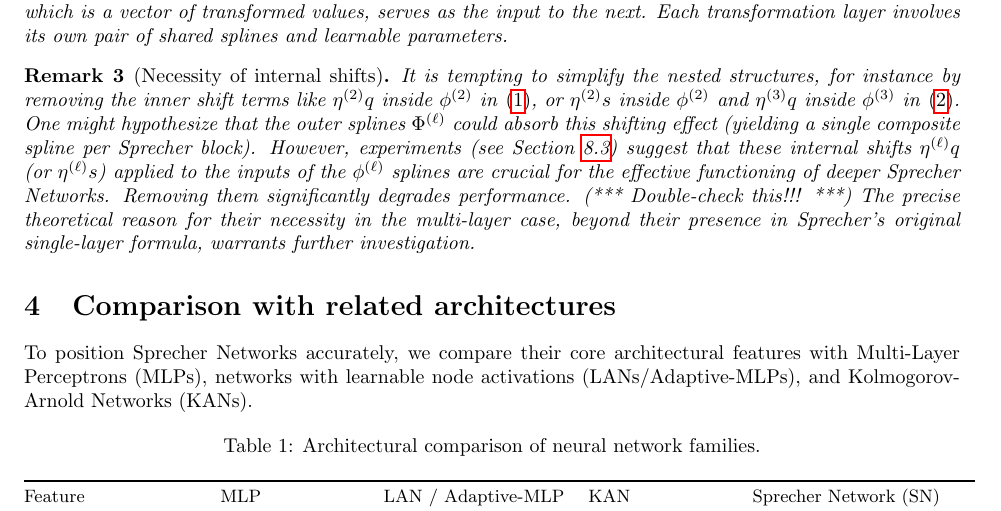
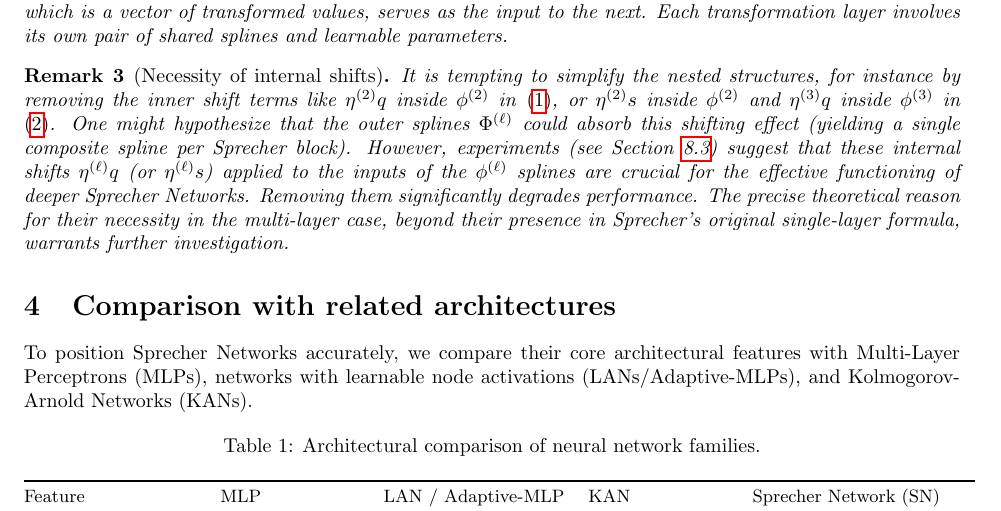
Before and after one commit to Zelaron/Sprecher-Network, a LaTeX paper (SN.tex): part of page 6 of 18, cut so that both start at the same text. Compiled offline with pdfLaTeX.

Commit message:
Add files via upload

```diff
--- a/SN.tex
+++ b/SN.tex
@@ -173,7 +173,7 @@ These expansions highlight the compositional nature where the output of one Spre
 \end{remark}
 
 \begin{remark}[Necessity of internal shifts]\label{rem:shiftneeded}
-It is tempting to simplify the nested structures, for instance by removing the inner shift terms like $\eta^{(2)}q$ inside $\phi^{(2)}$ in \eqref{eq:two-layer-restored}, or $\eta^{(2)}s$ inside $\phi^{(2)}$ and $\eta^{(3)}q$ inside $\phi^{(3)}$ in \eqref{eq:three-layer-restored}. One might hypothesize that the outer splines $\Phi^{(\ell)}$ could absorb this shifting effect (yielding a single composite spline per Sprecher block). However, experiments (see Section \ref{sec:ablation_eta}) suggest that these internal shifts $\eta^{(\ell)}q$ (or $\eta^{(\ell)}s$) applied to the inputs of the $\phi^{(\ell)}$ splines are crucial for the effective functioning of deeper Sprecher Networks. Removing them significantly degrades performance. (*** Double-check this!!! ***) The precise theoretical reason for their necessity in the multi-layer case, beyond their presence in Sprecher's original single-layer formula, warrants further investigation.
+It is tempting to simplify the nested structures, for instance by removing the inner shift terms like $\eta^{(2)}q$ inside $\phi^{(2)}$ in \eqref{eq:two-layer-restored}, or $\eta^{(2)}s$ inside $\phi^{(2)}$ and $\eta^{(3)}q$ inside $\phi^{(3)}$ in \eqref{eq:three-layer-restored}. One might hypothesize that the outer splines $\Phi^{(\ell)}$ could absorb this shifting effect (yielding a single composite spline per Sprecher block). However, experiments (see Section \ref{sec:ablation_eta}) suggest that these internal shifts $\eta^{(\ell)}q$ (or $\eta^{(\ell)}s$) applied to the inputs of the $\phi^{(\ell)}$ splines are crucial for the effective functioning of deeper Sprecher Networks. Removing them significantly degrades performance. The precise theoretical reason for their necessity in the multi-layer case, beyond their presence in Sprecher's original single-layer formula, warrants further investigation.
 \end{remark}
 
 \section{Comparison with related architectures}
```
Also changed, not shown: SN.pdf.
